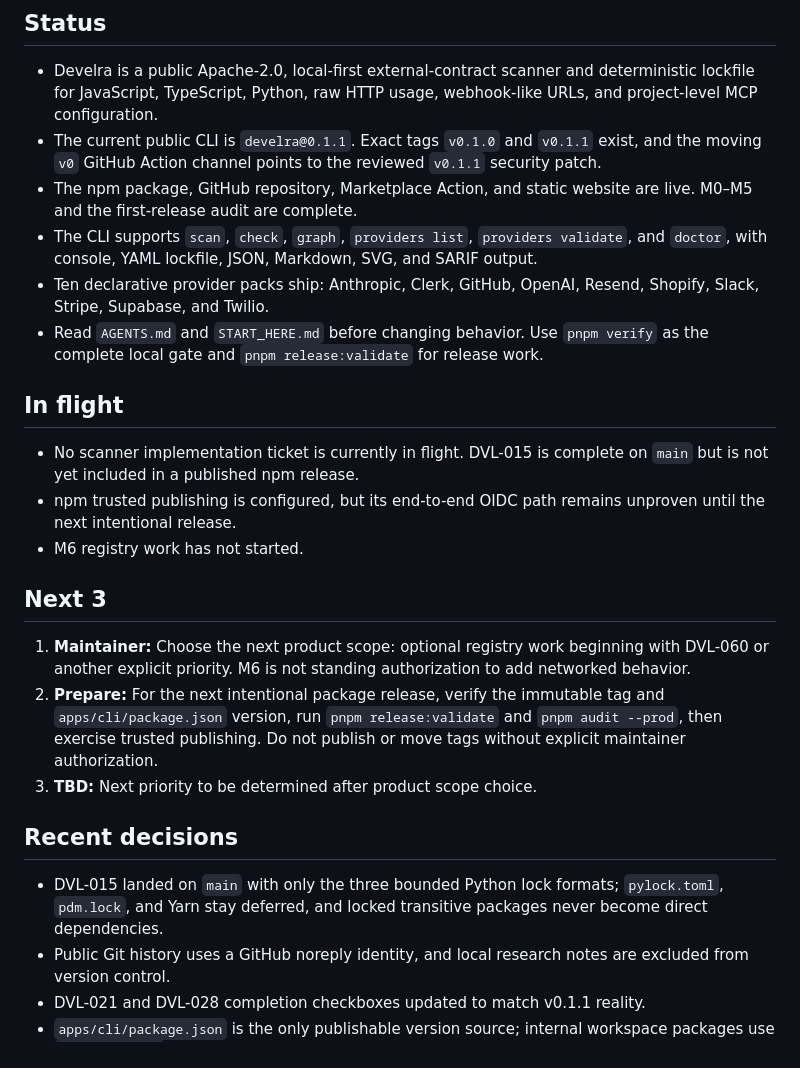
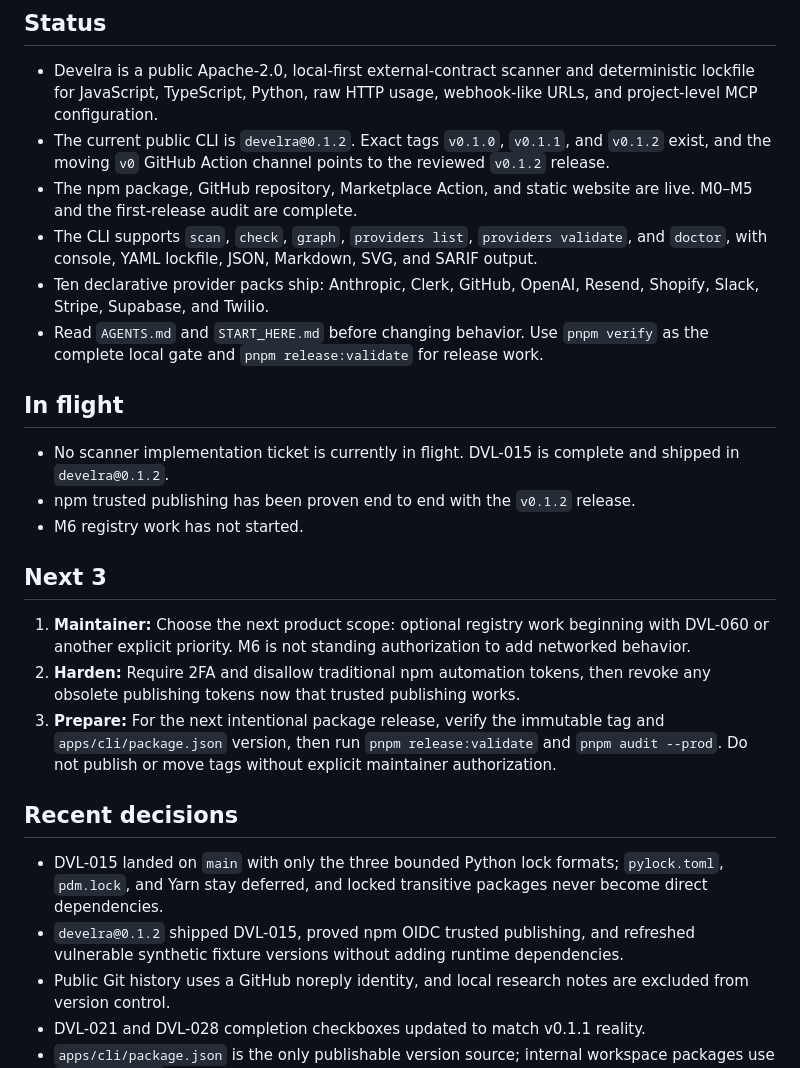
Before and after one commit to develra-dev/develra, a Markdown page: docs/HANDOVER.md, the part around the change. Rendered like a GitHub page.

```diff
--- a/docs/HANDOVER.md
+++ b/docs/HANDOVER.md
@@ -5,9 +5,9 @@
 - Develra is a public Apache-2.0, local-first external-contract scanner and
   deterministic lockfile for JavaScript, TypeScript, Python, raw HTTP usage,
   webhook-like URLs, and project-level MCP configuration.
-- The current public CLI is `develra@0.1.1`. Exact tags `v0.1.0` and `v0.1.1`
-  exist, and the moving `v0` GitHub Action channel points to the reviewed
-  `v0.1.1` security patch.
+- The current public CLI is `develra@0.1.2`. Exact tags `v0.1.0`, `v0.1.1`, and
+  `v0.1.2` exist, and the moving `v0` GitHub Action channel points to the
+  reviewed `v0.1.2` release.
 - The npm package, GitHub repository, Marketplace Action, and static website are
   live. M0–M5 and the first-release audit are complete.
 - The CLI supports `scan`, `check`, `graph`, `providers list`,
@@ -22,9 +22,8 @@
 ## In flight
 
 - No scanner implementation ticket is currently in flight. DVL-015 is complete
-  on `main` but is not yet included in a published npm release.
-- npm trusted publishing is configured, but its end-to-end OIDC path remains
-  unproven until the next intentional release.
+  and shipped in `develra@0.1.2`.
+- npm trusted publishing has been proven end to end with the `v0.1.2` release.
 - M6 registry work has not started.
 
 ## Next 3
@@ -32,17 +31,21 @@
 1. **Maintainer:** Choose the next product scope: optional registry work
    beginning with DVL-060 or another explicit priority. M6 is not standing
    authorization to add networked behavior.
-2. **Prepare:** For the next intentional package release, verify the immutable
-   tag and `apps/cli/package.json` version, run `pnpm release:validate` and
-   `pnpm audit --prod`, then exercise trusted publishing. Do not publish or move
-   tags without explicit maintainer authorization.
-3. **TBD:** Next priority to be determined after product scope choice.
+2. **Harden:** Require 2FA and disallow traditional npm automation tokens, then
+   revoke any obsolete publishing tokens now that trusted publishing works.
+3. **Prepare:** For the next intentional package release, verify the immutable
+   tag and `apps/cli/package.json` version, then run `pnpm release:validate` and
+   `pnpm audit --prod`. Do not publish or move tags without explicit maintainer
+   authorization.
 
 ## Recent decisions
 
 - DVL-015 landed on `main` with only the three bounded Python lock formats;
   `pylock.toml`, `pdm.lock`, and Yarn stay deferred, and locked transitive
   packages never become direct dependencies.
+- `develra@0.1.2` shipped DVL-015, proved npm OIDC trusted publishing, and
+  refreshed vulnerable synthetic fixture versions without adding runtime
+  dependencies.
 - Public Git history uses a GitHub noreply identity, and local research notes
   are excluded from version control.
 - DVL-021 and DVL-028 completion checkboxes updated to match v0.1.1 reality.
```
Also changed, not shown: docs/12-decisions-open-questions.md (+26 -0 lines), docs/14-release-checklist.md (+6 -6 lines).
